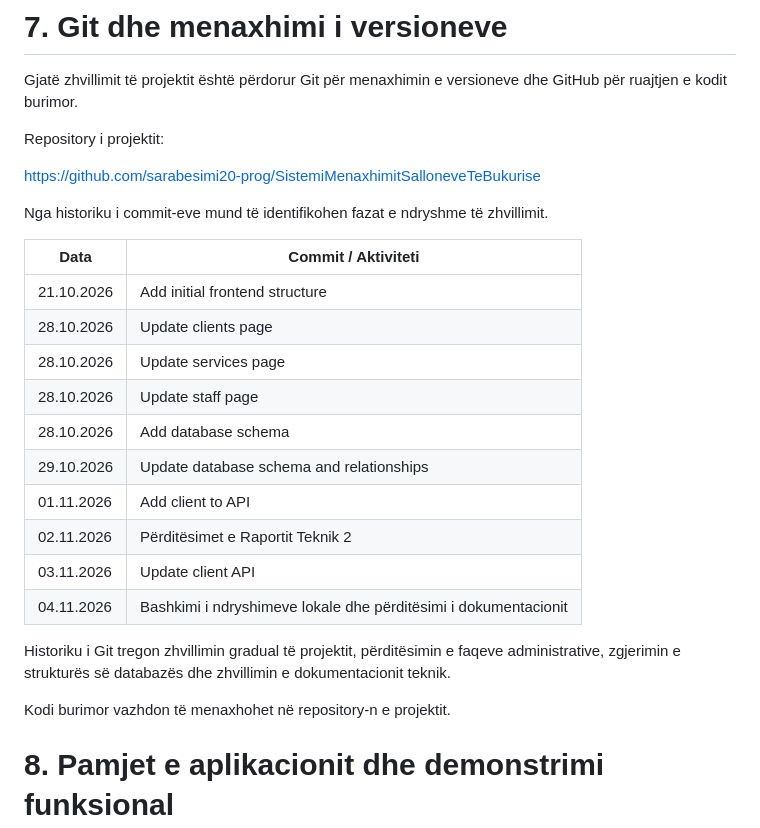
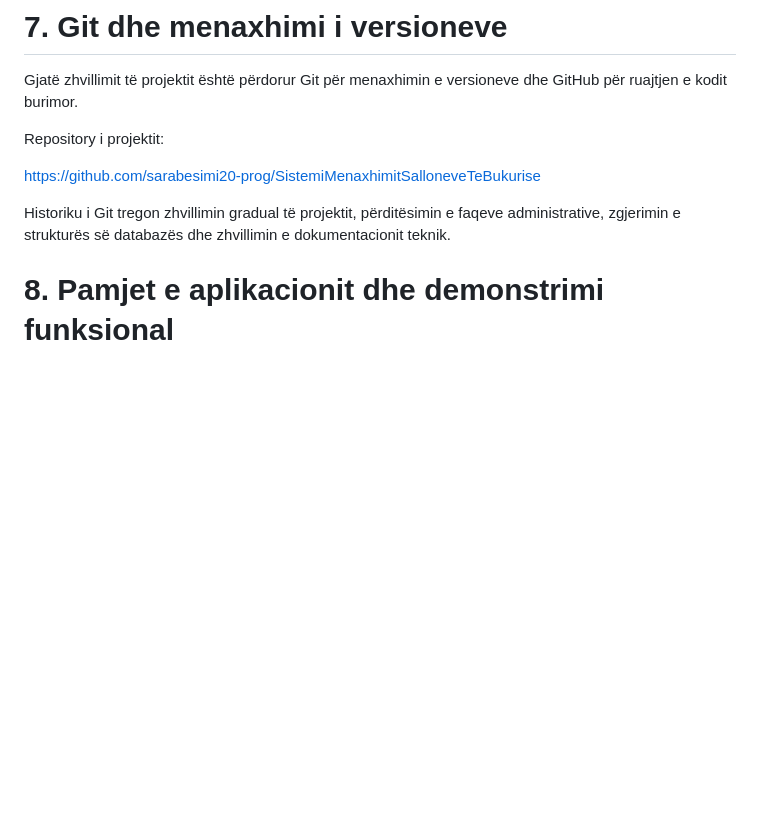
Before and after one commit to sarabesimi20-prog/SistemiMenaxhimitSalloneveTeBukurise, a Markdown page: docs/raporti-teknik-3.md, the part around the change. Drawn GitHub-style; blank space fills up the shorter version.

Commit message:
ndryshime ne raportin teknik 3
Removed commit history table and related content.

```diff
--- a/docs/raporti-teknik-3.md
+++ b/docs/raporti-teknik-3.md
@@ -388,24 +388,8 @@ Repository i projektit:
 
 [https://github.com/sarabesimi20-prog/SistemiMenaxhimitSalloneveTeBukurise](https://github.com/sarabesimi20-prog/SistemiMenaxhimitSalloneveTeBukurise)
 
-Nga historiku i commit-eve mund të identifikohen fazat e ndryshme të zhvillimit.
-
-| Data | Commit / Aktiviteti |
-|---|---|
-| 21.10.2026 | Add initial frontend structure |
-| 28.10.2026 | Update clients page |
-| 28.10.2026 | Update services page |
-| 28.10.2026 | Update staff page |
-| 28.10.2026 | Add database schema |
-| 29.10.2026 | Update database schema and relationships |
-| 01.11.2026 | Add client to API |
-| 02.11.2026 | Përditësimet e Raportit Teknik 2 |
-| 03.11.2026 | Update client API |
-| 04.11.2026 | Bashkimi i ndryshimeve lokale dhe përditësimi i dokumentacionit |
-
 Historiku i Git tregon zhvillimin gradual të projektit, përditësimin e faqeve administrative, zgjerimin e strukturës së databazës dhe zhvillimin e dokumentacionit teknik.
 
-Kodi burimor vazhdon të menaxhohet në repository-n e projektit.
 
 # 8. Pamjet e aplikacionit dhe demonstrimi funksional
 
```
